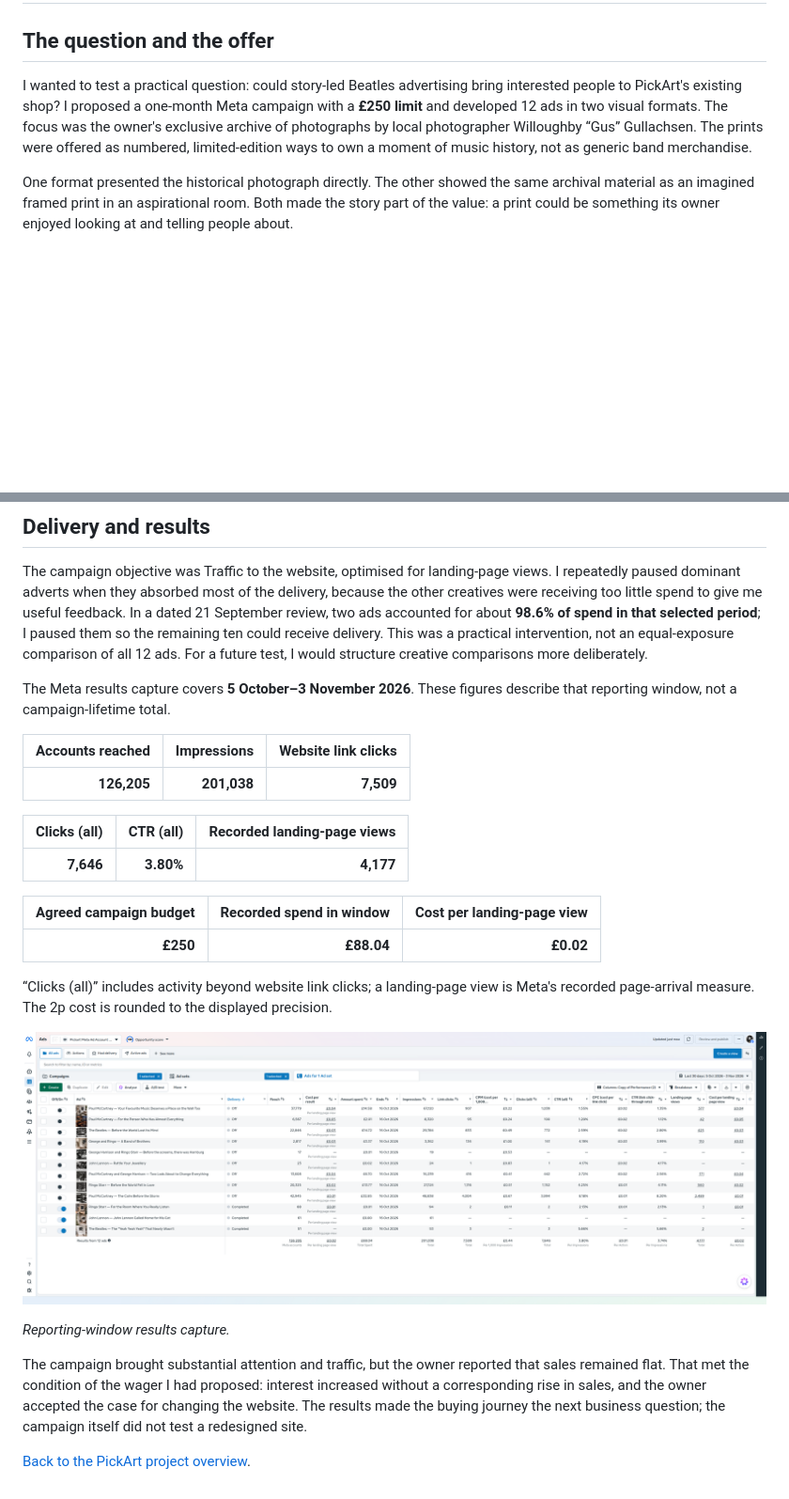
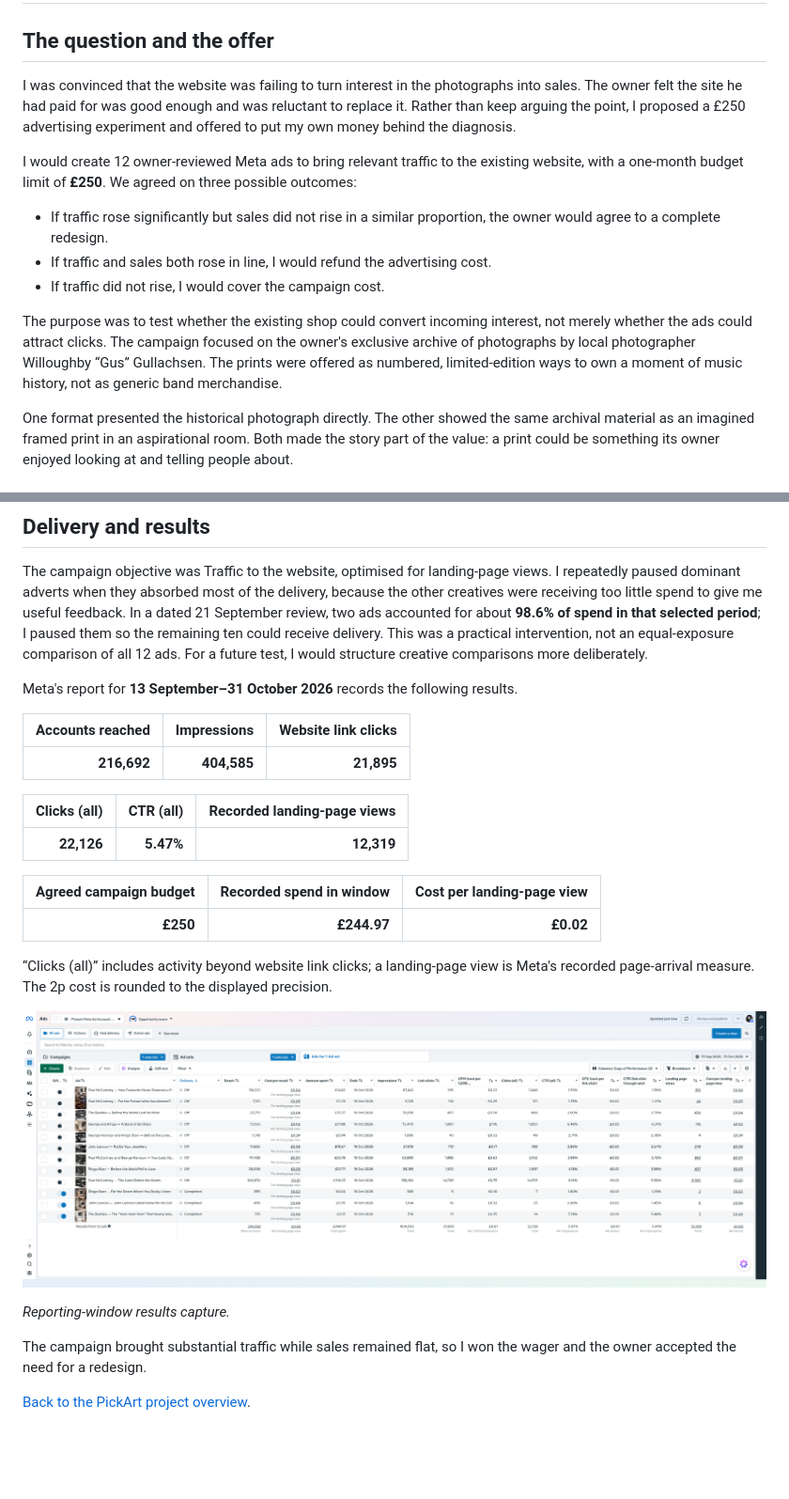
Before and after one commit to TidyWeb/pickart-project, a Markdown page: 02-meta-ad-campaign/README.md, 2 parts joined by grey strips. Shown at 94% size. GitHub-like rendering; pictures changed too: 02-meta-ad-campaign/assets/campaign-results-2026-09-13-to-2026-10-31.png (added); blank space fills up the shorter version.

Commit message:
Correct Meta campaign purpose and results

```diff
--- a/02-meta-ad-campaign/README.md
+++ b/02-meta-ad-campaign/README.md
@@ -2,7 +2,15 @@
 
 ## The question and the offer
 
-I wanted to test a practical question: could story-led Beatles advertising bring interested people to PickArt's existing shop? I proposed a one-month Meta campaign with a **£250 limit** and developed 12 ads in two visual formats. The focus was the owner's exclusive archive of photographs by local photographer Willoughby “Gus” Gullachsen. The prints were offered as numbered, limited-edition ways to own a moment of music history, not as generic band merchandise.
+I was convinced that the website was failing to turn interest in the photographs into sales. The owner felt the site he had paid for was good enough and was reluctant to replace it. Rather than keep arguing the point, I proposed a £250 advertising experiment and offered to put my own money behind the diagnosis.
+
+I would create 12 owner-reviewed Meta ads to bring relevant traffic to the existing website, with a one-month budget limit of **£250**. We agreed on three possible outcomes:
+
+- If traffic rose significantly but sales did not rise in a similar proportion, the owner would agree to a complete redesign.
+- If traffic and sales both rose in line, I would refund the advertising cost.
+- If traffic did not rise, I would cover the campaign cost.
+
+The purpose was to test whether the existing shop could convert incoming interest, not merely whether the ads could attract clicks. The campaign focused on the owner's exclusive archive of photographs by local photographer Willoughby “Gus” Gullachsen. The prints were offered as numbered, limited-edition ways to own a moment of music history, not as generic band merchandise.
 
 One format presented the historical photograph directly. The other showed the same archival material as an imagined framed print in an aspirational room. Both made the story part of the value: a print could be something its owner enjoyed looking at and telling people about.
 
@@ -41,26 +49,26 @@ The complete Facebook post capture shows the storytelling approach in context: c
 
 The campaign objective was Traffic to the website, optimised for landing-page views. I repeatedly paused dominant adverts when they absorbed most of the delivery, because the other creatives were receiving too little spend to give me useful feedback. In a dated 21 September review, two ads accounted for about **98.6% of spend in that selected period**; I paused them so the remaining ten could receive delivery. This was a practical intervention, not an equal-exposure comparison of all 12 ads. For a future test, I would structure creative comparisons more deliberately.
 
-The Meta results capture covers **5 October–3 November 2026**. These figures describe that reporting window, not a campaign-lifetime total.
+Meta's report for **13 September–31 October 2026** records the following results.
 
 | Accounts reached | Impressions | Website link clicks |
 | ---: | ---: | ---: |
-| **126,205** | **201,038** | **7,509** |
+| **216,692** | **404,585** | **21,895** |
 
 | Clicks (all) | CTR (all) | Recorded landing-page views |
 | ---: | ---: | ---: |
-| **7,646** | **3.80%** | **4,177** |
+| **22,126** | **5.47%** | **12,319** |
 
 | Agreed campaign budget | Recorded spend in window | Cost per landing-page view |
 | ---: | ---: | ---: |
-| **£250** | **£88.04** | **£0.02** |
+| **£250** | **£244.97** | **£0.02** |
 
 “Clicks (all)” includes activity beyond website link clicks; a landing-page view is Meta's recorded page-arrival measure. The 2p cost is rounded to the displayed precision.
 
-![Meta Ads Manager results for the 5 October–3 November 2026 reporting window](assets/campaign-results-window.png)
+![Meta Ads Manager results for the 13 September–31 October 2026 reporting window](assets/campaign-results-2026-09-13-to-2026-10-31.png)
 
 *Reporting-window results capture.*
 
-The campaign brought substantial attention and traffic, but the owner reported that sales remained flat. That met the condition of the wager I had proposed: interest increased without a corresponding rise in sales, and the owner accepted the case for changing the website. The results made the buying journey the next business question; the campaign itself did not test a redesigned site.
+The campaign brought substantial traffic while sales remained flat, so I won the wager and the owner accepted the need for a redesign.
 
 [Back to the PickArt project overview](../README.md).
```
Also changed, not shown: 01-media-bible-robot/README.md (+1 -1 lines), README.md (+1 -1 lines), 1 other file.
